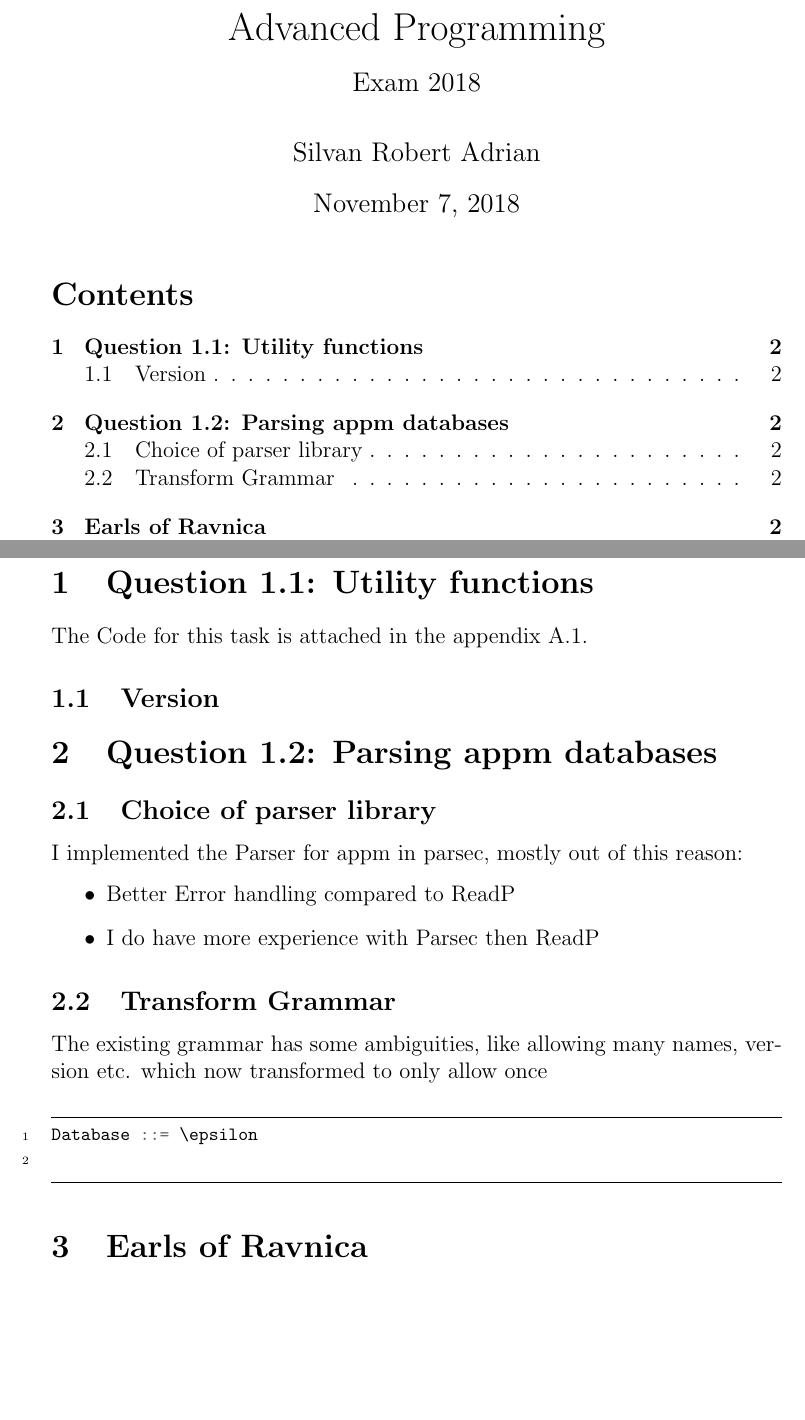
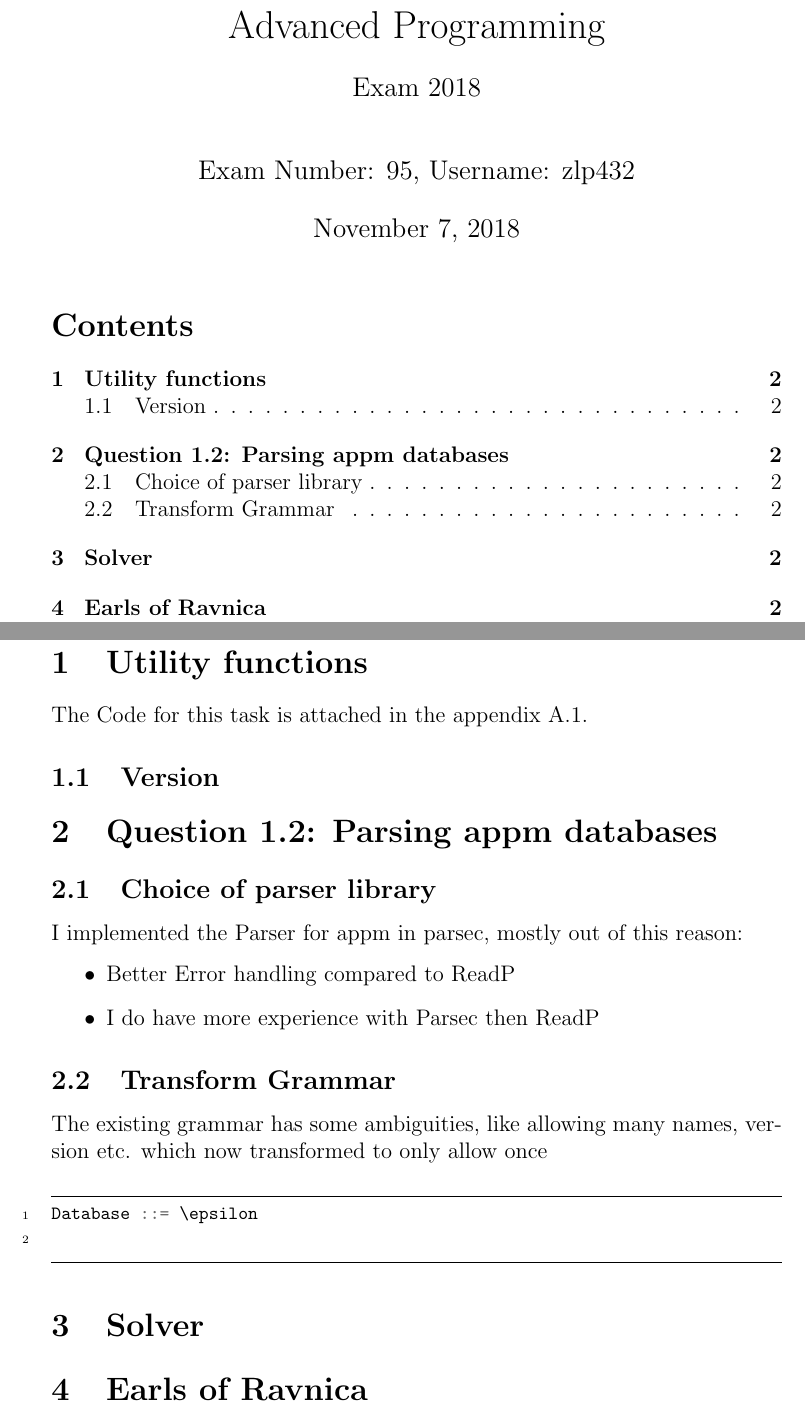
Before and after one commit to silvanadrian/APEXAM2018, a LaTeX document (report.tex): two parts of pages 1 and 2 of 5 before the commit and two parts of pages 1 and 2 of 6 after it, joined at a grey line, cut so that both start at the same text, the shorter picture padded with empty space. Compiled offline with pdfLaTeX.

```diff
--- a/report.tex
+++ b/report.tex
@@ -39,13 +39,13 @@
 \title{Advanced Programming}
 \subtitle{Exam 2018}
 
-\author{Silvan Robert Adrian}
+\author{Exam Number: 95, Username: zlp432}
 \date{\today}
 
 \maketitle
 \tableofcontents
 
-\section{Question 1.1: Utility functions}
+\section{Utility functions}
 The Code for this task is attached in the appendix \ref{appendix:question1-1}.
 
 \subsection{Version}
@@ -66,6 +66,8 @@
 
 \end{minted}
 
+\section{Solver
+}
 
 \section{Earls of Ravnica}
 The code for this task can be found in Appendix
```
Also changed, not shown: report.pdf, 5 other files.
